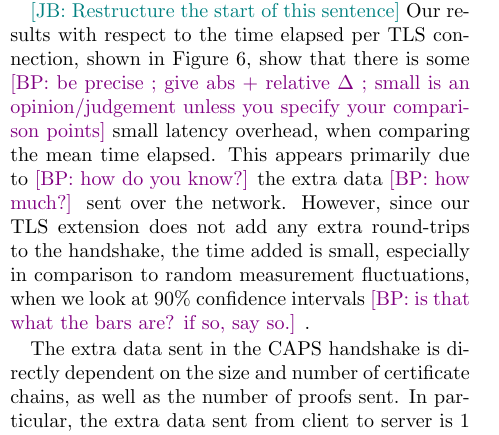
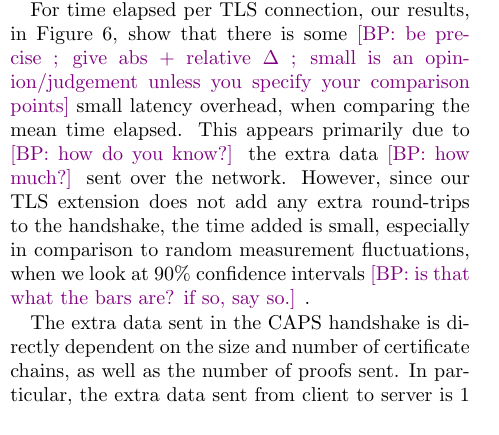
Before and after one commit to syclops/caps, a LaTeX document (doc/paper/paper.tex, which reads doc/paper/sec/evaluation.tex): part of one column of page 15 of 17, cut at the place of the change. Compiled offline with pdfLaTeX; a LaTeX package or settings file that is missing is left out.

Commit message:
Restructure sentence

```diff
--- a/doc/paper/sec/evaluation.tex
+++ b/doc/paper/sec/evaluation.tex
@@ -331,9 +331,8 @@ VPS \bryan{?} (referred to as \emph{hophop}), as well as over the local loopback
 interface (referred to as \emph{localhost}) \bryan{why is the local loopback one interesting?}.
 A total of 15385 TLS connections were established for our testing \jay{5768 over hophop, 9617 over localhost}.
 
-\jay{Restructure the start of this sentence}
-Our results with respect to the time elapsed per \ac{tls} connection,
-shown in Figure~\ref{fig:evaltlsext}, show that there is some
+For time elapsed per \ac{tls} connection, our results, in
+Figure~\ref{fig:evaltlsext}, show that there is some
 \bryan{be precise ; give abs + relative $\Delta$ ; small is an opinion/judgement unless you specify your comparison points}
 small
 latency overhead, when comparing the mean time elapsed. This appears
```
